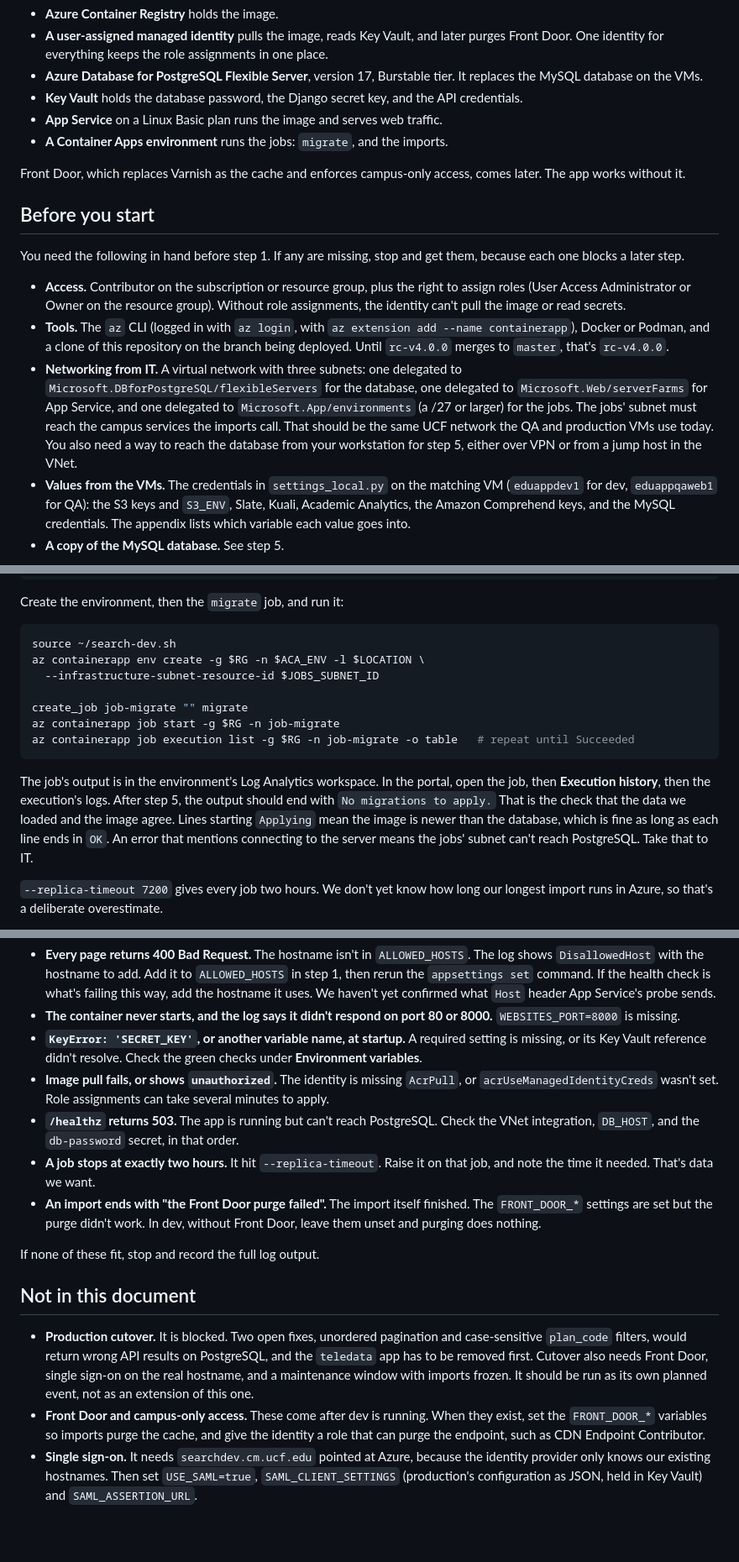
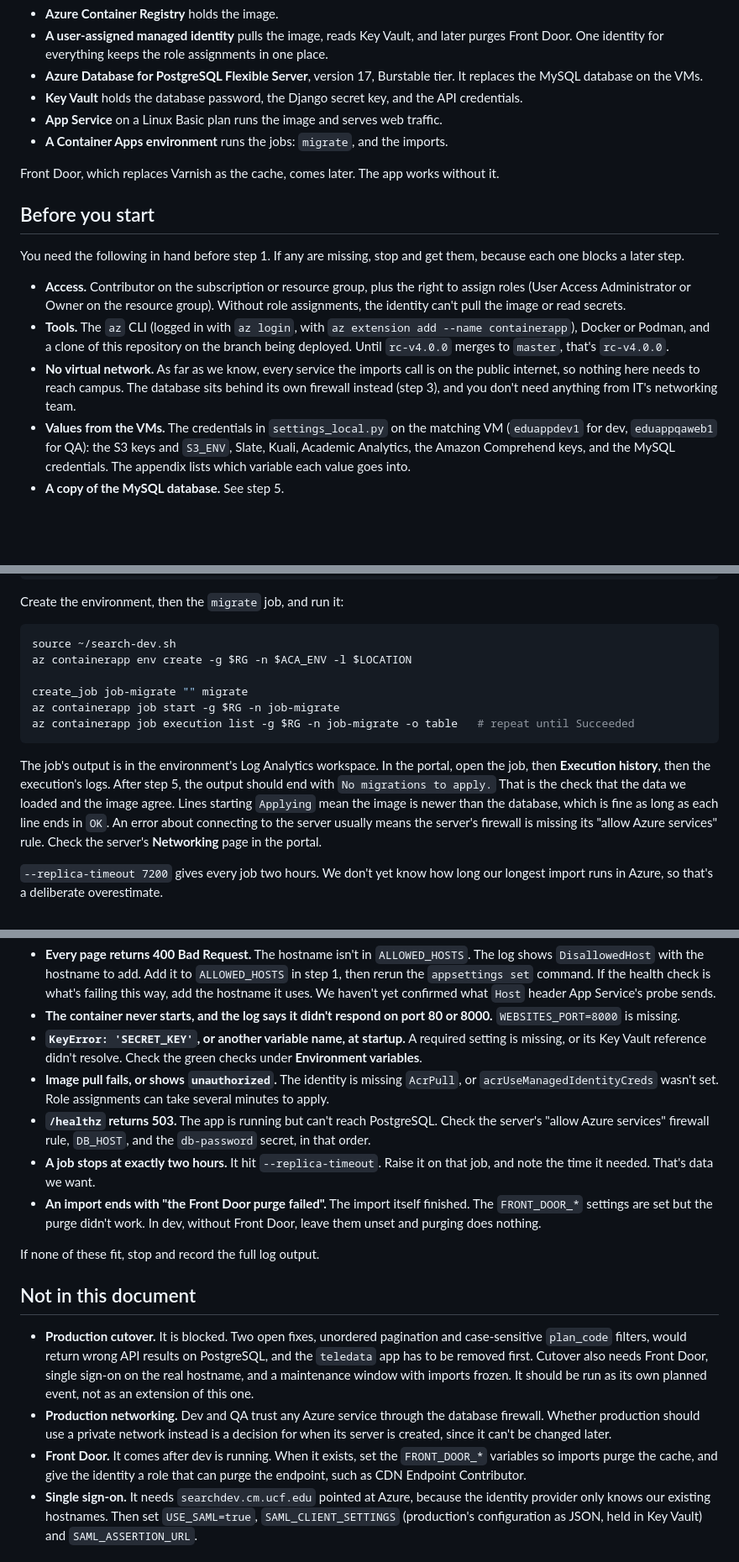
Before and after one commit to UCF/Search-Service-Django, a Markdown page: docs/azure-deployment.md, 3 parts joined by grey strips. Shown at 84% size. Drawn GitHub-style; blank space fills up the shorter version.

````diff
--- a/docs/azure-deployment.md
+++ b/docs/azure-deployment.md
@@ -32,7 +32,7 @@ Dev needs six resources in one resource group:
 - **App Service** on a Linux Basic plan runs the image and serves web traffic.
 - **A Container Apps environment** runs the jobs: `migrate`, and the imports.
 
-Front Door, which replaces Varnish as the cache and enforces campus-only access, comes later. The app works without it.
+Front Door, which replaces Varnish as the cache, comes later. The app works without it.
 
 ## Before you start
 
@@ -40,7 +40,7 @@ You need the following in hand before step 1. If any are missing, stop and get t
 
 - **Access.** Contributor on the subscription or resource group, plus the right to assign roles (User Access Administrator or Owner on the resource group). Without role assignments, the identity can't pull the image or read secrets.
 - **Tools.** The `az` CLI (logged in with `az login`, with `az extension add --name containerapp`), Docker or Podman, and a clone of this repository on the branch being deployed. Until `rc-v4.0.0` merges to `master`, that's `rc-v4.0.0`.
-- **Networking from IT.** A virtual network with three subnets: one delegated to `Microsoft.DBforPostgreSQL/flexibleServers` for the database, one delegated to `Microsoft.Web/serverFarms` for App Service, and one delegated to `Microsoft.App/environments` (a /27 or larger) for the jobs. The jobs' subnet must reach the campus services the imports call. That should be the same UCF network the QA and production VMs use today. You also need a way to reach the database from your workstation for step 5, either over VPN or from a jump host in the VNet.
+- **No virtual network.** As far as we know, every service the imports call is on the public internet, so nothing here needs to reach campus. The database sits behind its own firewall instead (step 3), and you don't need anything from IT's networking team.
 - **Values from the VMs.** The credentials in `settings_local.py` on the matching VM (`eduappdev1` for dev, `eduappqaweb1` for QA): the S3 keys and `S3_ENV`, Slate, Kuali, Academic Analytics, the Amazon Comprehend keys, and the MySQL credentials. The appendix lists which variable each value goes into.
 - **A copy of the MySQL database.** See step 5.
 
@@ -390,15 +389,14 @@ Create the environment, then the `migrate` job, and run it:
 
 ```sh
 source ~/search-dev.sh
-az containerapp env create -g $RG -n $ACA_ENV -l $LOCATION \
-  --infrastructure-subnet-resource-id $JOBS_SUBNET_ID
+az containerapp env create -g $RG -n $ACA_ENV -l $LOCATION
 
 create_job job-migrate "" migrate
 az containerapp job start -g $RG -n job-migrate
 az containerapp job execution list -g $RG -n job-migrate -o table   # repeat until Succeeded
 ```
 
-The job's output is in the environment's Log Analytics workspace. In the portal, open the job, then **Execution history**, then the execution's logs. After step 5, the output should end with `No migrations to apply.` That is the check that the data we loaded and the image agree. Lines starting `Applying` mean the image is newer than the database, which is fine as long as each line ends in `OK`. An error that mentions connecting to the server means the jobs' subnet can't reach PostgreSQL. Take that to IT.
+The job's output is in the environment's Log Analytics workspace. In the portal, open the job, then **Execution history**, then the execution's logs. After step 5, the output should end with `No migrations to apply.` That is the check that the data we loaded and the image agree. Lines starting `Applying` mean the image is newer than the database, which is fine as long as each line ends in `OK`. An error about connecting to the server usually means the server's firewall is missing its "allow Azure services" rule. Check the server's **Networking** page in the portal.
 
 `--replica-timeout 7200` gives every job two hours. We don't yet know how long our longest import runs in Azure, so that's a deliberate overestimate.
 
@@ -505,7 +497,7 @@ The web app's logs are at `az webapp log tail -g $RG -n $APP`. The jobs' logs ar
 - **The container never starts, and the log says it didn't respond on port 80 or 8000.** `WEBSITES_PORT=8000` is missing.
 - **`KeyError: 'SECRET_KEY'`, or another variable name, at startup.** A required setting is missing, or its Key Vault reference didn't resolve. Check the green checks under **Environment variables**.
 - **Image pull fails, or shows `unauthorized`.** The identity is missing `AcrPull`, or `acrUseManagedIdentityCreds` wasn't set. Role assignments can take several minutes to apply.
-- **`/healthz` returns 503.** The app is running but can't reach PostgreSQL. Check the VNet integration, `DB_HOST`, and the `db-password` secret, in that order.
+- **`/healthz` returns 503.** The app is running but can't reach PostgreSQL. Check the server's "allow Azure services" firewall rule, `DB_HOST`, and the `db-password` secret, in that order.
 - **A job stops at exactly two hours.** It hit `--replica-timeout`. Raise it on that job, and note the time it needed. That's data we want.
 - **An import ends with "the Front Door purge failed".** The import itself finished. The `FRONT_DOOR_*` settings are set but the purge didn't work. In dev, without Front Door, leave them unset and purging does nothing.
 
@@ -514,7 +506,8 @@ If none of these fit, stop and record the full log output.
 ## Not in this document
 
 - **Production cutover.** It is blocked. Two open fixes, unordered pagination and case-sensitive `plan_code` filters, would return wrong API results on PostgreSQL, and the `teledata` app has to be removed first. Cutover also needs Front Door, single sign-on on the real hostname, and a maintenance window with imports frozen. It should be run as its own planned event, not as an extension of this one.
-- **Front Door and campus-only access.** These come after dev is running. When they exist, set the `FRONT_DOOR_*` variables so imports purge the cache, and give the identity a role that can purge the endpoint, such as CDN Endpoint Contributor.
+- **Production networking.** Dev and QA trust any Azure service through the database firewall. Whether production should use a private network instead is a decision for when its server is created, since it can't be changed later.
+- **Front Door.** It comes after dev is running. When it exists, set the `FRONT_DOOR_*` variables so imports purge the cache, and give the identity a role that can purge the endpoint, such as CDN Endpoint Contributor.
 - **Single sign-on.** It needs `searchdev.cm.ucf.edu` pointed at Azure, because the identity provider only knows our existing hostnames. Then set `USE_SAML=true`, `SAML_CLIENT_SETTINGS` (production's configuration as JSON, held in Key Vault) and `SAML_ASSERTION_URL`.
 
 ## Appendix: settings reference
````
Also changed, not shown: other parts of docs/azure-deployment.md (+14 -21 lines).
